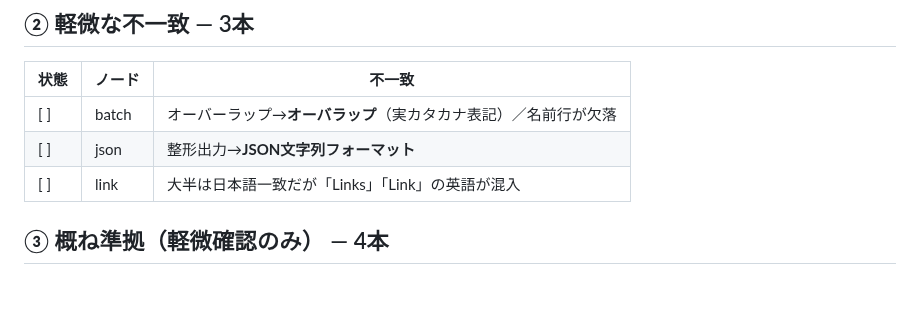
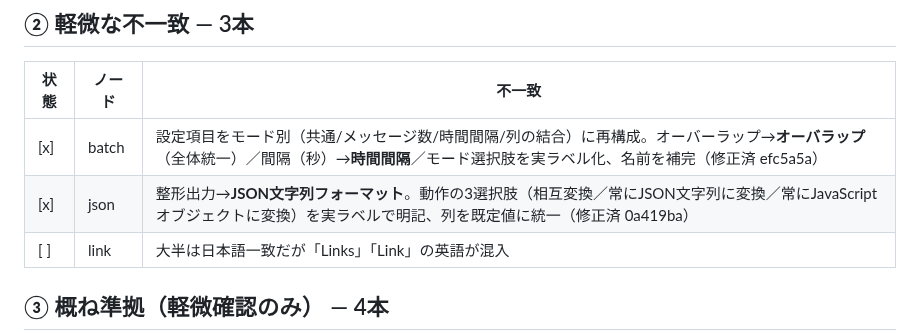
Before and after one commit to GMSTechJP/gmstechjp.github.io, a Markdown page: docs/settings-audit.md, the part around the change. GitHub-like rendering; blank space fills up the shorter version.

```diff
--- a/docs/settings-audit.md
+++ b/docs/settings-audit.md
@@ -31,8 +31,8 @@ locale（`locales/ja/messages.json`）で解決した**エディター実ラベ
 
 | 状態 | ノード | 不一致 |
 | --- | --- | --- |
-| [ ] | batch | オーバーラップ→**オーバラップ**（実カタカナ表記）／名前行が欠落 |
-| [ ] | json | 整形出力→**JSON文字列フォーマット** |
+| [x] | batch | 設定項目をモード別（共通/メッセージ数/時間間隔/列の結合）に再構成。オーバーラップ→**オーバラップ**（全体統一）／間隔（秒）→**時間間隔**／モード選択肢を実ラベル化、名前を補完（修正済 efc5a5a） |
+| [x] | json | 整形出力→**JSON文字列フォーマット**。動作の3選択肢（相互変換／常にJSON文字列に変換／常にJavaScriptオブジェクトに変換）を実ラベルで明記、列を既定値に統一（修正済 0a419ba） |
 | [ ] | link | 大半は日本語一致だが「Links」「Link」の英語が混入 |
 
 ## ③ 概ね準拠（軽微確認のみ） — 4本
```
Also changed, not shown: docs/style-guide.md (+2 -2 lines).
